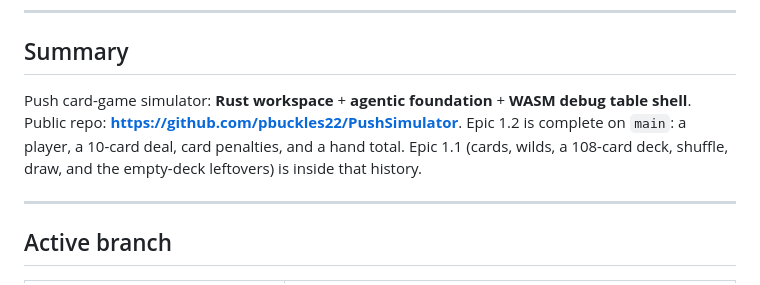
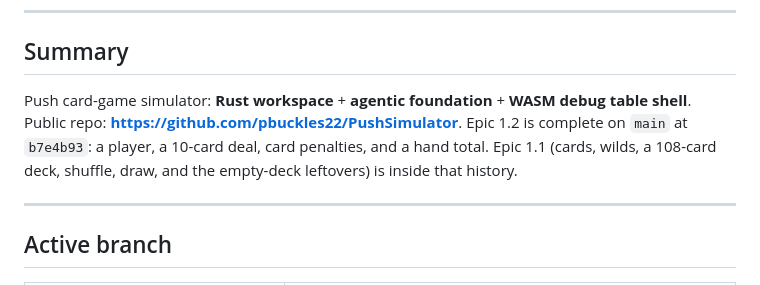
Before and after one commit to pbuckles22/PushSimulator, a Markdown page: doc/PROJECT_STATUS.md, the part around the change. GitHub-like rendering.

Commit message:
Record the Epic 1.2 land on main.

```diff
--- a/doc/PROJECT_STATUS.md
+++ b/doc/PROJECT_STATUS.md
@@ -6,7 +6,7 @@
 
 ## Summary
 
-Push card-game simulator: **Rust workspace** + **agentic foundation** + **WASM debug table shell**. Public repo: **https://github.com/pbuckles22/PushSimulator**. Epic 1.2 is complete on `main`: a player, a 10-card deal, card penalties, and a hand total. Epic 1.1 (cards, wilds, a 108-card deck, shuffle, draw, and the empty-deck leftovers) is inside that history.
+Push card-game simulator: **Rust workspace** + **agentic foundation** + **WASM debug table shell**. Public repo: **https://github.com/pbuckles22/PushSimulator**. Epic 1.2 is complete on `main` at `b7e4b93`: a player, a 10-card deal, card penalties, and a hand total. Epic 1.1 (cards, wilds, a 108-card deck, shuffle, draw, and the empty-deck leftovers) is inside that history.
 
 ---
 
```
Also changed, not shown: AGENT_HANDOFF.md (+1 -1 lines).
